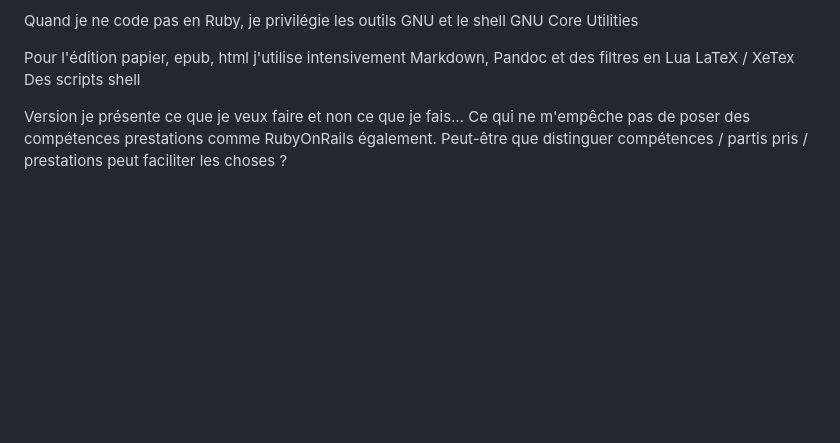
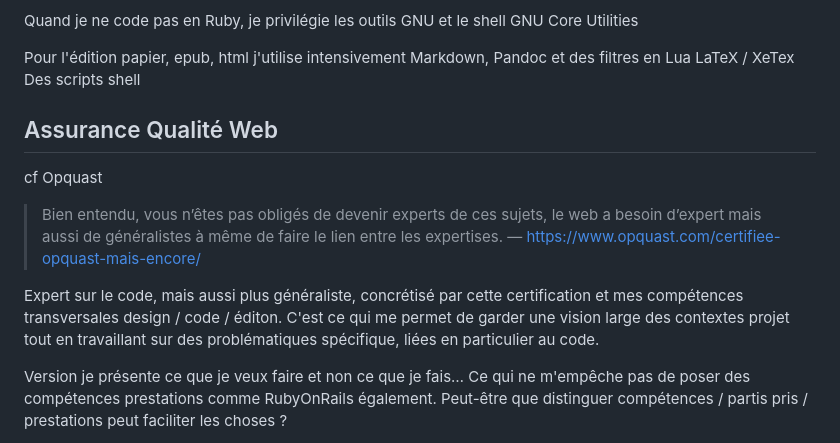
Before and after one commit to pixology-fr/pixology-fr.github.io, a Markdown page: src/content-v3.md, the part around the change. GitHub-like rendering; blank space fills up the shorter version.

Commit message:
Update source content

```diff
--- a/src/content-v3.md
+++ b/src/content-v3.md
@@ -72,6 +72,17 @@ Des scripts shell
 
 
 
+## Assurance Qualité Web
+
+cf Opquast
+
+> Bien entendu, vous n’êtes pas obligés de devenir experts de ces sujets, le
+web a besoin d’expert mais aussi de généralistes à même de faire le lien entre
+les expertises.
+> — <https://www.opquast.com/certifiee-opquast-mais-encore/>
+
+Expert sur le code, mais aussi plus généraliste, concrétisé par cette certification et mes compétences transversales design / code / éditon.
+C'est ce qui me permet de garder une vision large des contextes projet tout en travaillant sur des problématiques spécifique, liées en particulier au code.
 
 
 
```
